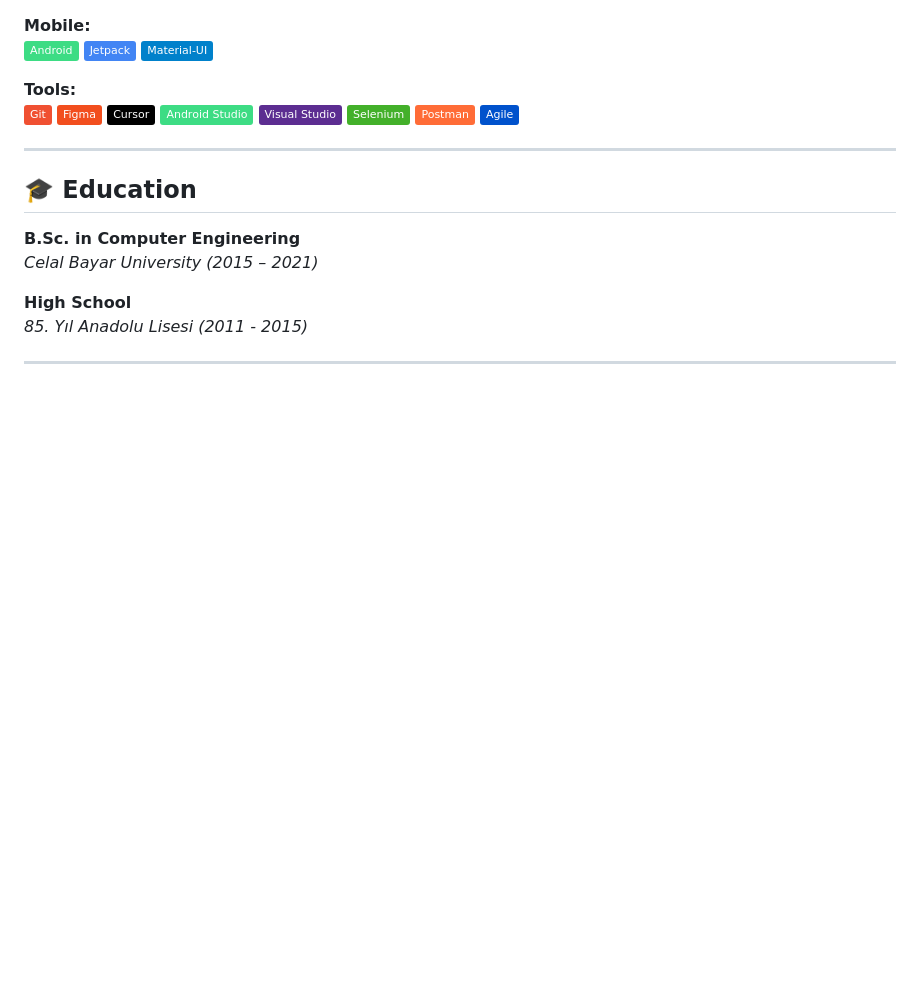
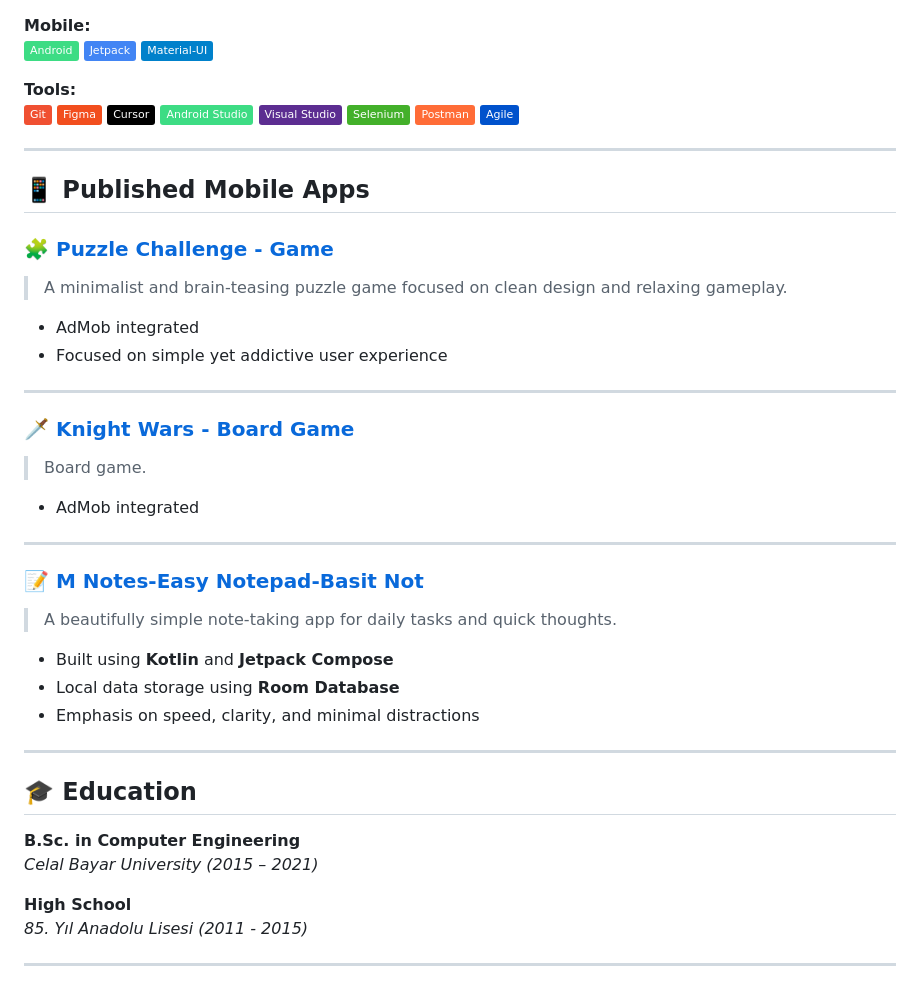
Before and after one commit to mertcaliskan01/mertcaliskan01, a Markdown page: README.md, the part around the change. Rendered like a GitHub page; badges without logos; blank space fills up the shorter version.

```diff
--- a/README.md
+++ b/README.md
@@ -48,6 +48,36 @@ Welcome to my GitHub profile!
 
 ---
 
+## 📱 Published Mobile Apps
+
+### 🧩 [Puzzle Challenge - Game](https://play.google.com/store/apps/details?id=com.mtcn.mpuzzlegame&pcampaignid=web_share)
+
+> A minimalist and brain-teasing puzzle game focused on clean design and relaxing gameplay.
+
+- AdMob integrated
+- Focused on simple yet addictive user experience
+
+---
+
+### 🗡️ [Knight Wars - Board Game](https://play.google.com/store/apps/details?id=com.mtcn.knightwars&pcampaignid=web_share)
+
+> Board game.
+
+- AdMob integrated
+
+---
+
+### 📝 [M Notes-Easy Notepad-Basit Not](https://play.google.com/store/apps/details?id=com.mtcn.mynotes&pcampaignid=web_share)
+
+> A beautifully simple note-taking app for daily tasks and quick thoughts.
+
+- Built using **Kotlin** and **Jetpack Compose**
+- Local data storage using **Room Database**
+- Emphasis on speed, clarity, and minimal distractions
+
+---
+
+
 ## 🎓 Education
 
 **B.Sc. in Computer Engineering**
```
